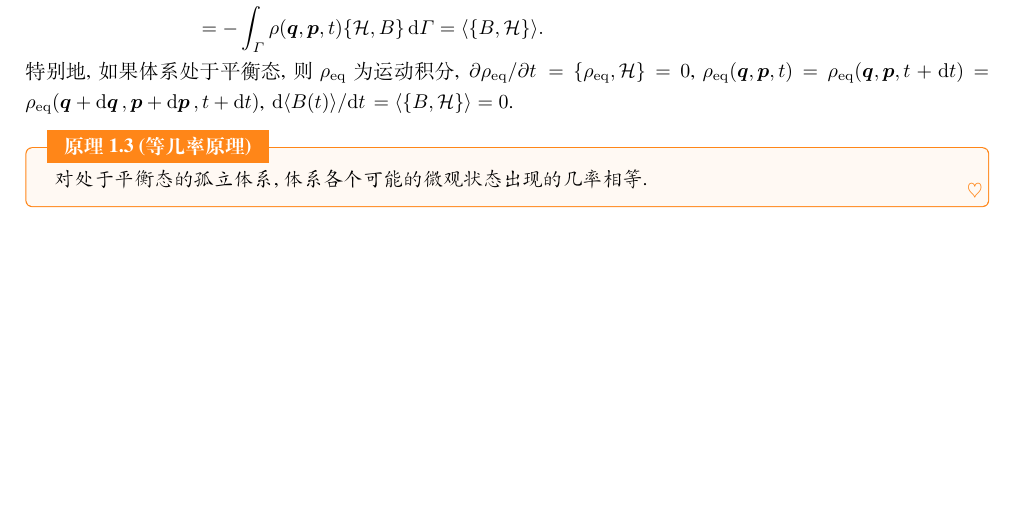
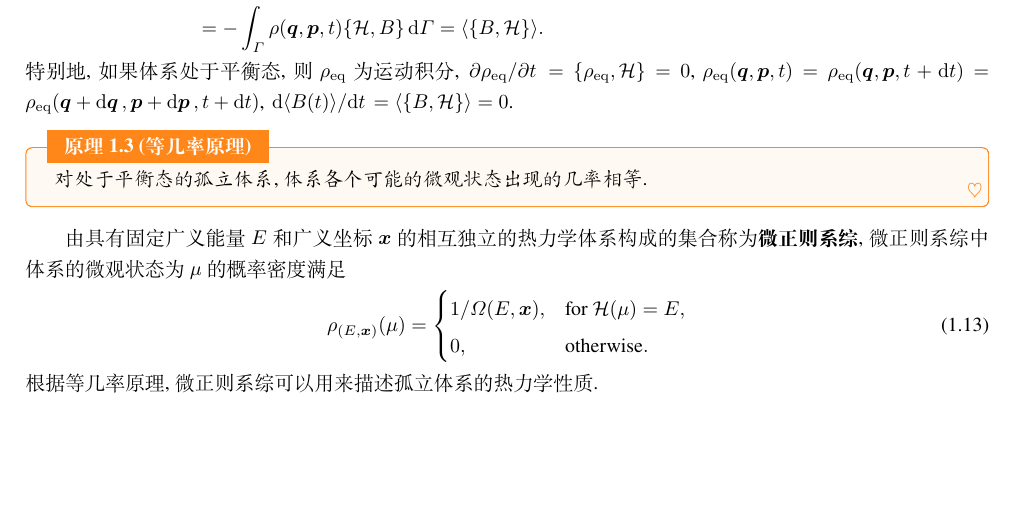
Before and after one commit to loniceras/foundation_of_physical_chemistry, a LaTeX book (foundation_of_physical_chemistry.tex, which reads 101_overview_of_classical_physics.tex): part of page 11 of 12, cut so that both start at the same text. Compiled offline with XeLaTeX; a missing font is replaced by an installed copy or a similar font.

Commit message:
fix some typos

```diff
--- a/101_overview_of_classical_physics.tex
+++ b/101_overview_of_classical_physics.tex
@@ -218,9 +218,16 @@
 \end{align*}
 特别地, 如果体系处于平衡态, 则$ \rho_{\eqv} $为运动积分, $ \pdv*{\rho_{\eqv}}{t}=\pb{\rho_{\eqv}}{\hami}=0 $, $ \rho_{\eqv}(\vb*{q},\vb*{p},t)=\rho_{\eqv}(\vb*{q},\vb*{p},t+\dd{t})=\rho_{\eqv}(\vb*{q}+\dd{\vb*{q}},\vb*{p}+\dd{\vb*{p}},t+\dd{t}) $, $ \dv*{\avg{B(t)}}{t}=\avg{\pb{B}{\hami}}=0 $.
 
-
-
-
 \begin{postulate}[等几率原理]\label{pos:等几率原理}
     对处于平衡态的孤立体系, 体系各个可能的微观状态出现的几率相等.
 \end{postulate}
+
+由具有固定广义能量$ E $和广义坐标$ \vb*{x} $的相互独立的热力学体系构成的集合称为\textbf{微正则系综}, 微正则系综中体系的微观状态为$ \mu $的概率密度满足
+\begin{equation}
+    \rho_{(E,\vb*{x})}(\mu)=
+    \begin{cases}
+        1/\varOmega(E,\vb*{x}), & \text{for }\hami(\mu)=E,\\
+        0, & \text{otherwise}.
+    \end{cases}
+\end{equation}
+根据等几率原理, 微正则系综可以用来描述孤立体系的热力学性质.
```
Also changed, not shown: 101_overview_of_classical_physics.tex (2 more changed lines).
